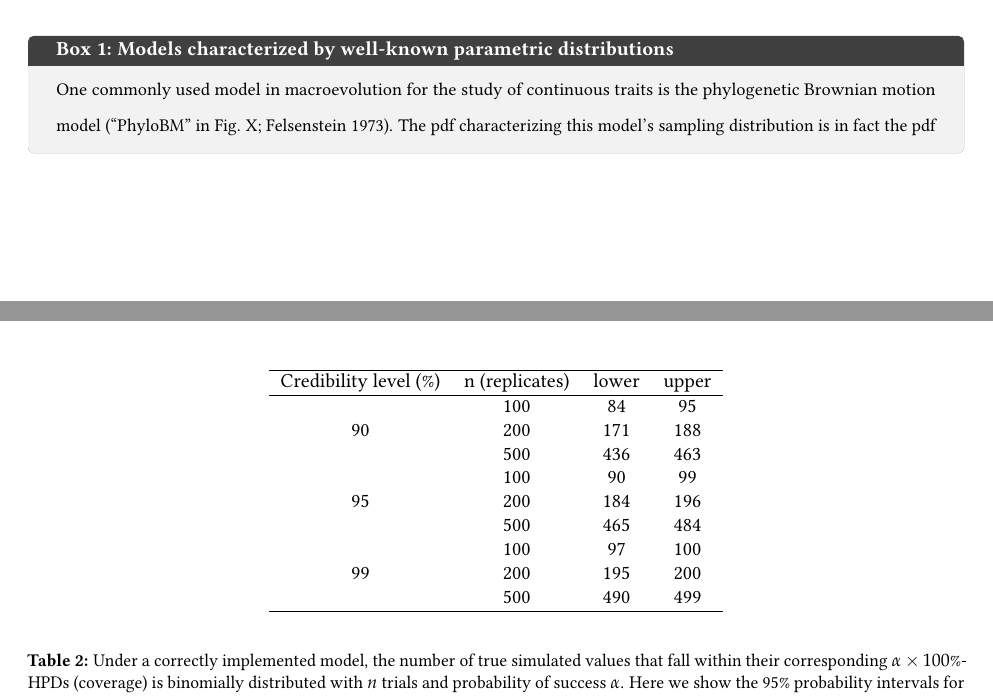
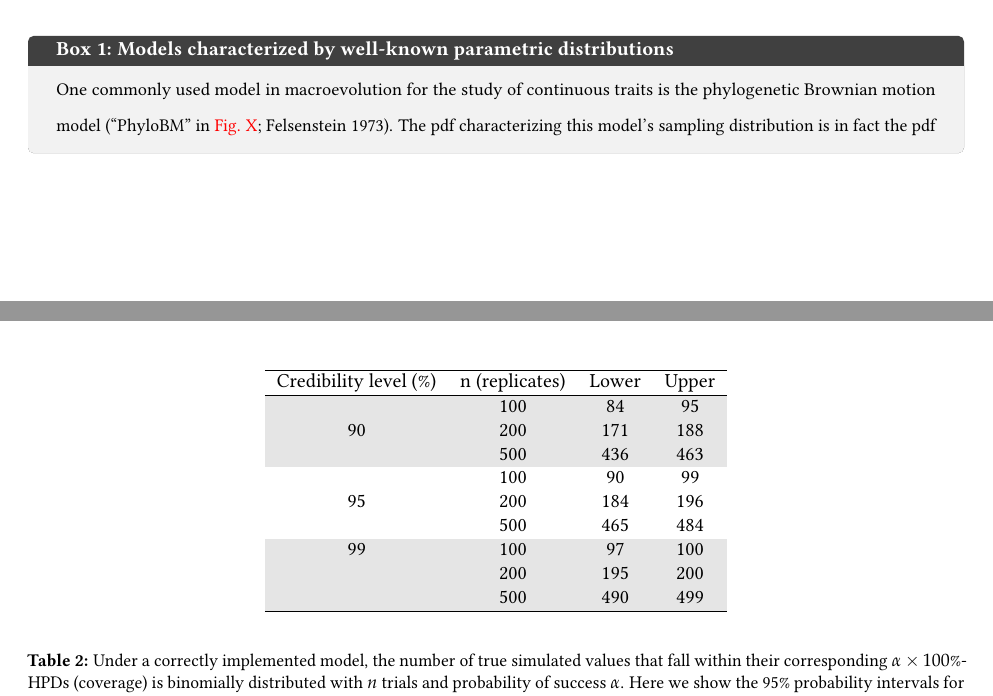
Before and after one commit to rbouckaert/DeveloperManual, a LaTeX paper (manuscript/method_validation_ms.tex): two parts of pages 5 and 10 of 24, joined at a grey line, cut so that both start at the same text. Compiled offline with pdfLaTeX.

Commit message:
Updates from Overleaf

```diff
--- a/manuscript/method_validation_ms.tex
+++ b/manuscript/method_validation_ms.tex
@@ -44,6 +44,8 @@
 \usepackage{abstract} % Allows abstract customization
 \renewcommand{\abstractnamefont}{\normalfont\bfseries} % Set the "Abstract" text to bold
 \renewcommand{\abstracttextfont}{\normalfont\small\itshape} % Set the abstract itself to small italic text
+\usepackage{colortbl} % grey stuff in the tables
+\definecolor{LightGrey}{gray}{0.9}
 
 \usepackage{fancyhdr} % Headers and footers
 \pagestyle{fancy} % All pages have headers and footers
@@ -239,7 +243,7 @@ Under a Yule process with a species birth rate of $\Lambda$, the expected tree h
 \begin{tcolorbox}[breakable, width=\textwidth, colback=gray!10, boxrule=0pt,
   title=Box 1: Models characterized by well-known parametric distributions, fonttitle=\bfseries]
   \small
-  One commonly used model in macroevolution for the study of continuous traits is the phylogenetic Brownian motion model (``PhyloBM'' in Fig. X; \citealt{felsenstein73}).
+  One commonly used model in macroevolution for the study of continuous traits is the phylogenetic Brownian motion model (``PhyloBM'' in \textcolor{red}{Fig. X}; \citealt{felsenstein73}).
 The pdf characterizing this model's sampling distribution is in fact the pdf of the multivariate normal (MVN) probability distribution:
 \begin{equation}
   \begin{split}
@@ -620,16 +624,16 @@ If we ascertain that $\text{I}[\mathcal{M}]$ of a Bayesian model produces covera
 \begin{center}
 \begin{tabular}{cccc}
 \hline
-Credibility level (\%) & n (replicates) & lower & upper \\ \hline
-\multirow{3}{*}{90}    & 100            & 84    & 95    \\
-                       & 200            & 171   & 188   \\
-                       & 500            & 436   & 463   \\
-\multirow{3}{*}{95}    & 100            & 90    & 99    \\
-                       & 200            & 184   & 196   \\
+Credibility level (\%) & n (replicates) & Lower & Upper \\\hline
+\rowcolor{LightGrey}                       & 100            & 84    & 95    \\
+\rowcolor{LightGrey} 90                     & 200            & 171   & 188   \\
+\rowcolor{LightGrey}                       & 500            & 436   & 463   \\
+                       & 100            & 90    & 99    \\
+95                     & 200            & 184   & 196   \\
                        & 500            & 465   & 484   \\
-\multirow{3}{*}{99}    & 100            & 97    & 100   \\
-                       & 200            & 195   & 200   \\
-                       & 500            & 490   & 499   \\ \hline%\cmidrule(l){1-4}
+\rowcolor{LightGrey} 99                     & 100            & 97    & 100   \\
+                       \rowcolor{LightGrey} & 200            & 195   & 200   \\
+                       \rowcolor{LightGrey} & 500            & 490   & 499  \\ \hline
 \end{tabular}
 \end{center}
 \caption{Under a correctly implemented model, the number
```
Also changed, not shown: manuscript/method_validation_ms_supp.tex (+2 -2 lines), manuscript/method_validation_ms.tex (2 more changed lines).
